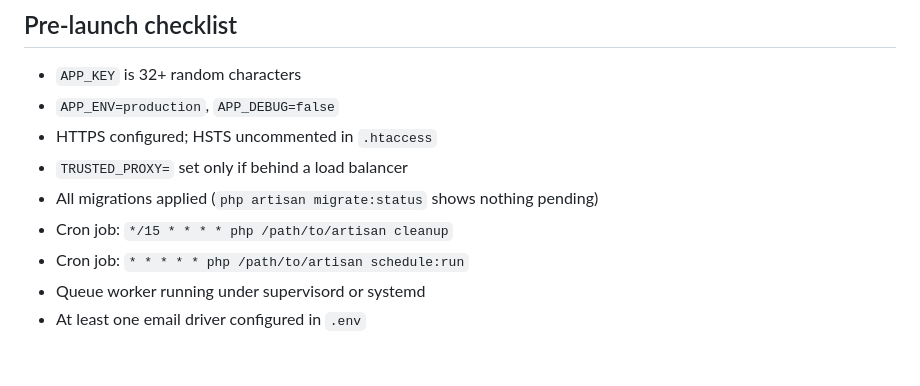
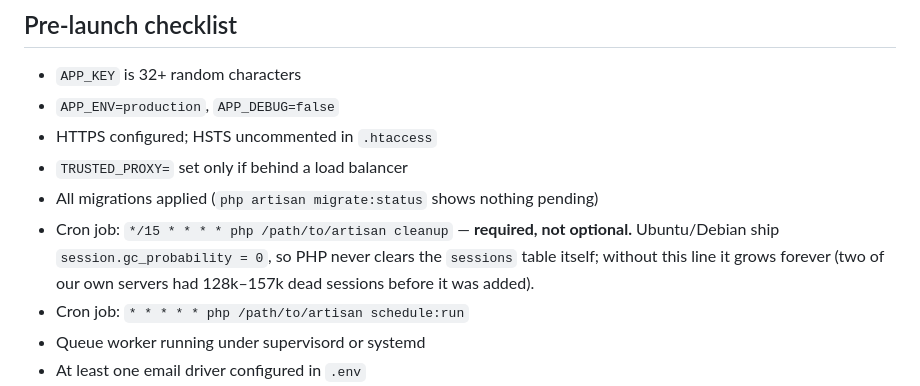
Before and after one commit to wilgrobe/claudephpframework, a Markdown page: README.md, the part around the change. Drawn GitHub-style; blank space fills up the shorter version.

Commit message:
README: the cleanup cron is required — Ubuntu/Debian disable PHP's session GC
Co-Authored-By: Claude Opus 5.5 <noreply@anthropic.com>

```diff
--- a/README.md
+++ b/README.md
@@ -149,7 +149,9 @@ php artisan cleanup              # purge stale sessions / tokens / nonces
 - HTTPS configured; HSTS uncommented in `.htaccess`
 - `TRUSTED_PROXY=` set only if behind a load balancer
 - All migrations applied (`php artisan migrate:status` shows nothing pending)
-- Cron job: `*/15 * * * * php /path/to/artisan cleanup`
+- Cron job: `*/15 * * * * php /path/to/artisan cleanup` — **required, not optional.** Ubuntu/Debian
+  ship `session.gc_probability = 0`, so PHP never clears the `sessions` table itself; without this
+  line it grows forever (two of our own servers had 128k–157k dead sessions before it was added).
 - Cron job: `* * * * * php /path/to/artisan schedule:run`
 - Queue worker running under supervisord or systemd
 - At least one email driver configured in `.env`
```
